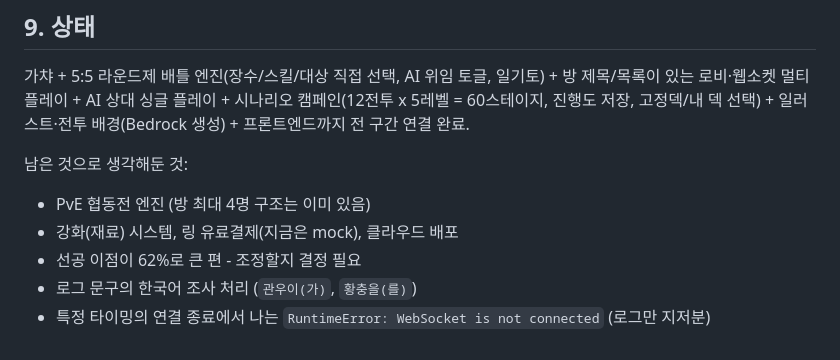
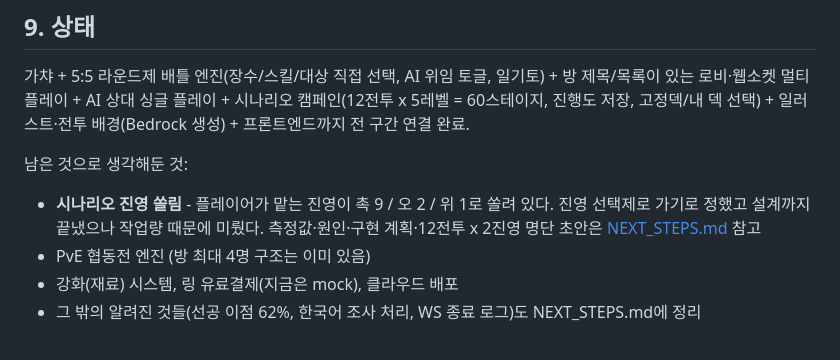
Before and after one commit to newbieski/samgukji-card-battle, a Markdown page: GAME_DESIGN.md, the part around the change. Rendered like a GitHub page.

```diff
--- a/GAME_DESIGN.md
+++ b/GAME_DESIGN.md
@@ -245,8 +245,9 @@
 일러스트·전투 배경(Bedrock 생성) + 프론트엔드까지 전 구간 연결 완료.
 
 남은 것으로 생각해둔 것:
+- **시나리오 진영 쏠림** - 플레이어가 맡는 진영이 촉 9 / 오 2 / 위 1로 쏠려 있다.
+  진영 선택제로 가기로 정했고 설계까지 끝냈으나 작업량 때문에 미뤘다.
+  측정값·원인·구현 계획·12전투 x 2진영 명단 초안은 [NEXT_STEPS.md](./NEXT_STEPS.md) 참고
 - PvE 협동전 엔진 (방 최대 4명 구조는 이미 있음)
 - 강화(재료) 시스템, 링 유료결제(지금은 mock), 클라우드 배포
-- 선공 이점이 62%로 큰 편 - 조정할지 결정 필요
-- 로그 문구의 한국어 조사 처리 (`관우이(가)`, `황충을(를)`)
-- 특정 타이밍의 연결 종료에서 나는 `RuntimeError: WebSocket is not connected` (로그만 지저분)
+- 그 밖의 알려진 것들(선공 이점 62%, 한국어 조사 처리, WS 종료 로그)도 NEXT_STEPS.md에 정리
```
Also changed, not shown: NEXT_STEPS.md (added, +166 -0 lines).
